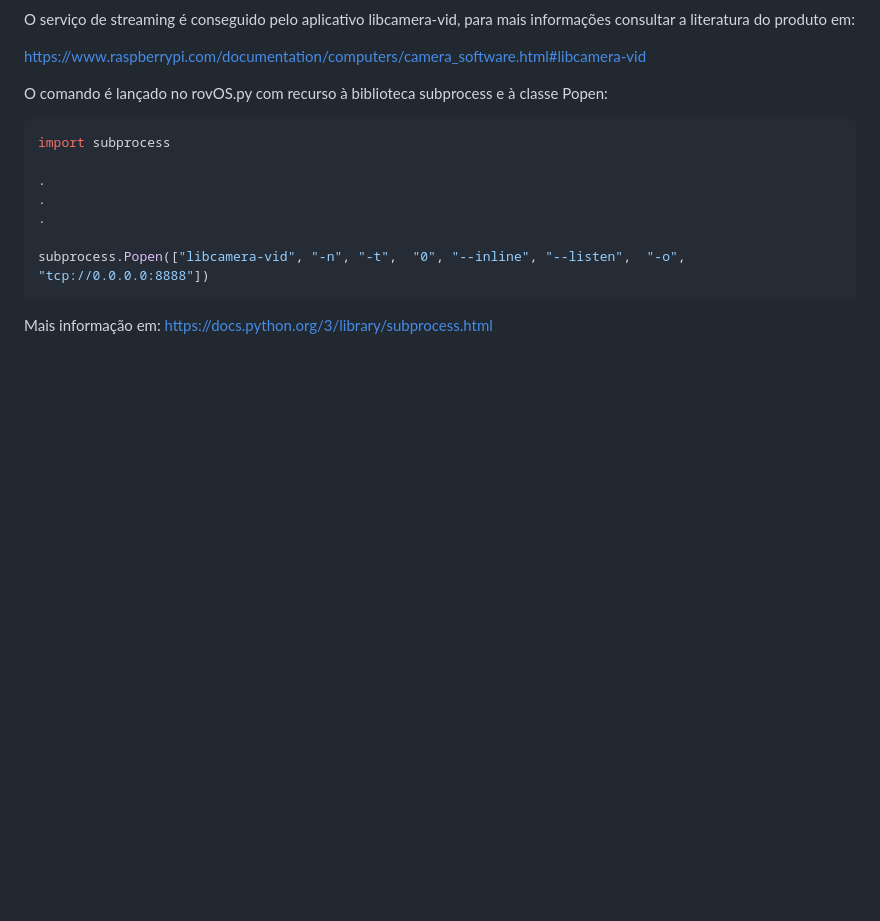
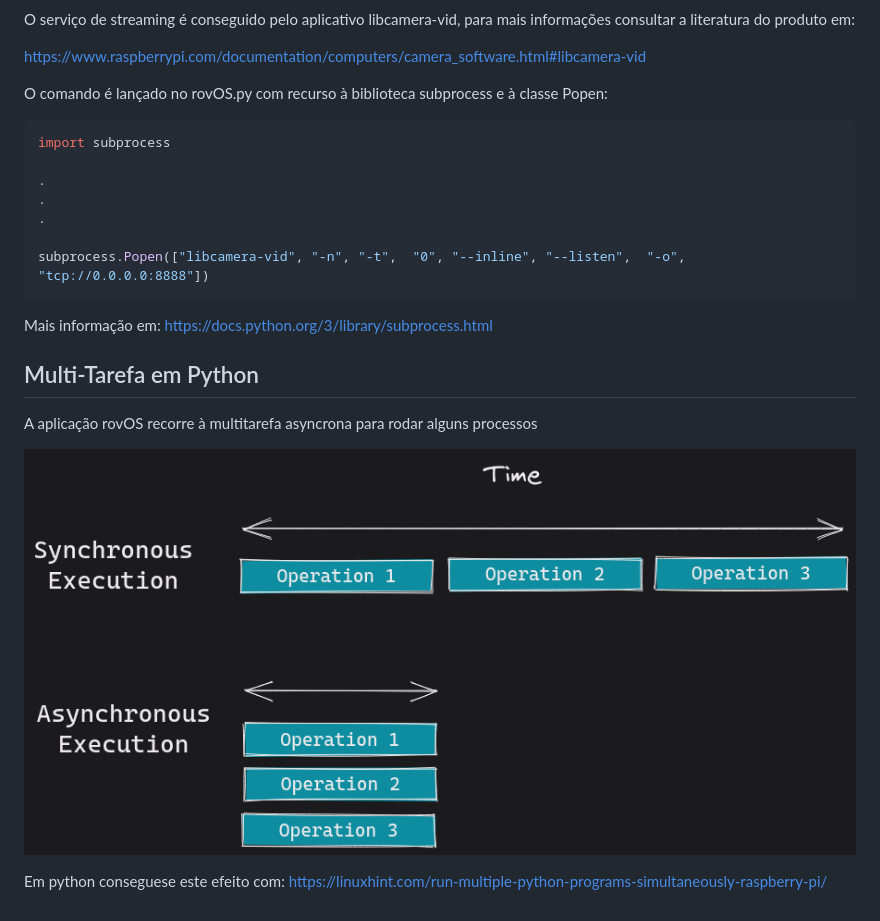
Before and after one commit to pmleite/enta-cprob-rov-os, a Markdown page: README.md, the part around the change. Rendered like a GitHub page; pictures changed too: imgs/parallel-processing.png (added); blank space fills up the shorter version.

```diff
--- a/README.md
+++ b/README.md
@@ -69,3 +69,12 @@ subprocess.Popen(["libcamera-vid", "-n", "-t",  "0", "--inline", "--listen",  "-
 
 Mais informação em:
 <https://docs.python.org/3/library/subprocess.html>
+
+## Multi-Tarefa em Python
+
+A aplicação rovOS recorre à multitarefa asyncrona para rodar alguns processos
+
+![Alt Text](./imgs/parallel-processing.png)
+
+Em python conseguese este efeito com:
+<https://linuxhint.com/run-multiple-python-programs-simultaneously-raspberry-pi/>
```
Also changed, not shown: 1 other file.
